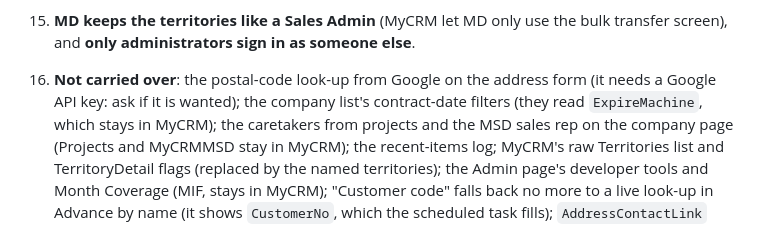
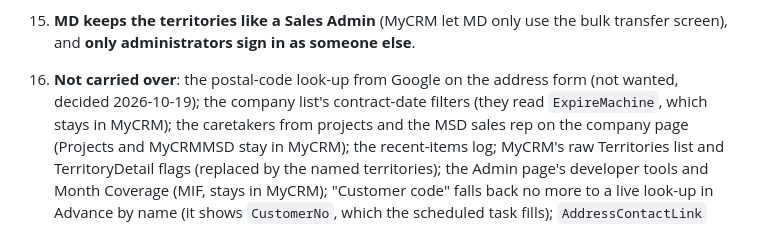
Before and after one commit to zhaidy/MyCRMRecords, a Markdown page: docs/outsystems/README.md, the part around the change. Rendered like a GitHub page.

Commit message:
Record: the Google postal-code look-up is not wanted
Co-Authored-By: Claude Opus 5.5 <noreply@anthropic.com>
Claude-Session: https://claude.ai/code/session_01VrGmYNMDus39aqMfzd1Bdd

```diff
--- a/docs/outsystems/README.md
+++ b/docs/outsystems/README.md
@@ -212,8 +212,7 @@ nothing, and marks what it removes in MyCRM (`ISACTIVE = 0` where the table has
     list is kept on the page (MyCRM's `TempCompanies` scratch table is not used).
 15. **MD keeps the territories like a Sales Admin** (MyCRM let MD only use the bulk transfer screen), and **only
     administrators sign in as someone else**.
-16. **Not carried over**: the postal-code look-up from Google on the address form (it needs a Google API key: ask if it
-    is wanted); the company list's contract-date filters (they read `ExpireMachine`, which stays in MyCRM); the
+16. **Not carried over**: the postal-code look-up from Google on the address form (not wanted, decided 2026-10-19); the company list's contract-date filters (they read `ExpireMachine`, which stays in MyCRM); the
     caretakers from projects and the MSD sales rep on the company page (Projects and MyCRMMSD stay in MyCRM); the
     recent-items log; MyCRM's raw Territories list and TerritoryDetail flags (replaced by the named territories); the
     Admin page's developer tools and Month Coverage (MIF, stays in MyCRM); "Customer code" falls back no more to a live
```
